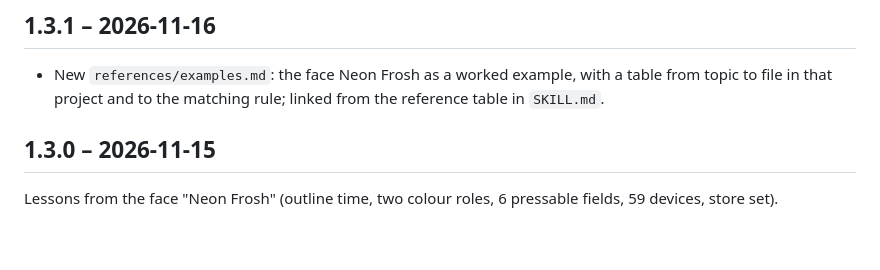
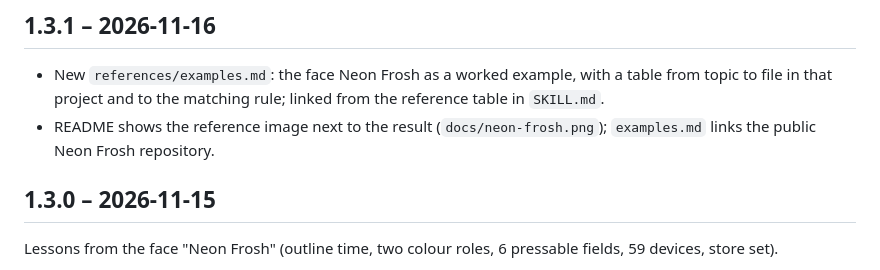
Before and after one commit to peekra/garmin-watch-face-skill, a Markdown page: CHANGELOG.md, the part around the change. Rendered like a GitHub page; blank space fills up the shorter version.

```diff
--- a/CHANGELOG.md
+++ b/CHANGELOG.md
@@ -4,6 +4,8 @@
 
 - New `references/examples.md`: the face Neon Frosh as a worked example, with a table from topic to file in that
   project and to the matching rule; linked from the reference table in `SKILL.md`.
+- README shows the reference image next to the result (`docs/neon-frosh.png`); `examples.md` links the public
+  Neon Frosh repository.
 
 ## 1.3.0 – 2026-11-15
 
```
Also changed, not shown: README.md (+5 -1 lines), docs/neon-frosh.png (added), 1 other file.
